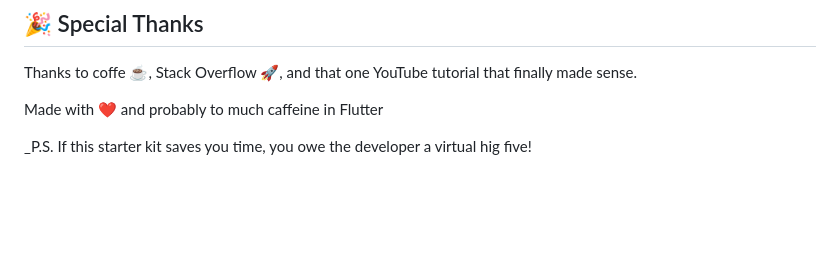
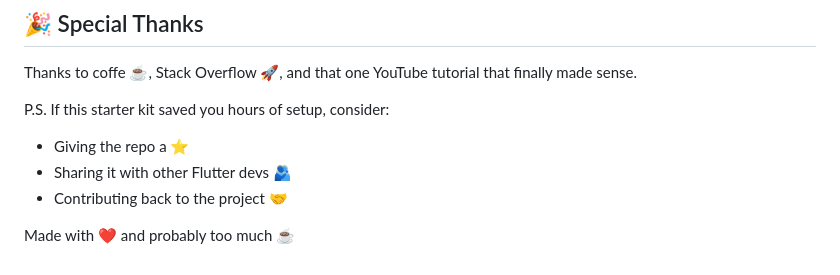
Before and after one commit to suraksha059/ReliefSphere, a Markdown page: README.md, the part around the change. Drawn GitHub-style; blank space fills up the shorter version.

Commit message:
Update README.md with additional appreciation notes and encouragement for contributions

```diff
--- a/README.md
+++ b/README.md
@@ -150,6 +150,9 @@ MIT Licens - feel free to copy, steal, modify, or frame it on your wall!
 
 Thanks to coffe ☕️, Stack Overflow 🚀, and that one YouTube tutorial that finally made sense.
 
-Made with ❤️ and probably to much caffeine in Flutter
+P.S. If this starter kit saved you hours of setup, consider:
+- Giving the repo a ⭐️
+- Sharing it with other Flutter devs 🫂
+- Contributing back to the project 🤝
 
-\_P.S. If this starter kit saves you time, you owe the developer a virtual hig five!
+Made with ❤️ and probably too much ☕️
```
